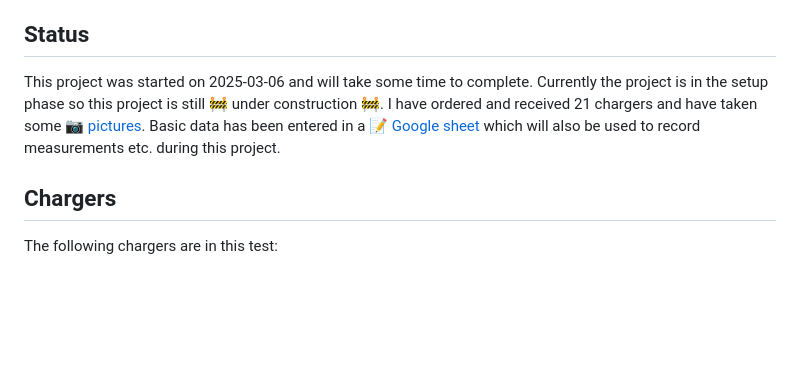
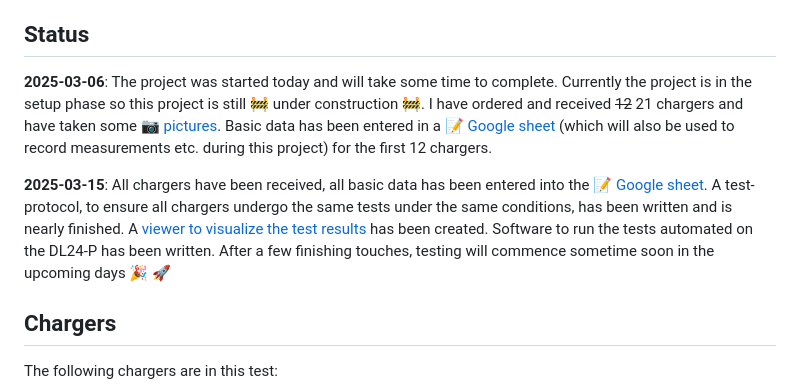
Before and after one commit to RobThree/ProjectCharger, a Markdown page: README.md, the part around the change. GitHub-like rendering; blank space fills up the shorter version.

```diff
--- a/README.md
+++ b/README.md
@@ -10,7 +10,9 @@ I ordered 21 (ultra) cheap USB chargers from AliExpress and will test them to se
 
 ## Status
 
-This project was started on 2025-03-06 and will take some time to complete. Currently the project is in the setup phase so this project is still 🚧 under construction 🚧. I have ordered and received 21 chargers and have taken some 📷 [pictures](https://github.com/RobThree/ProjectCharger/tree/main/images). Basic data has been entered in a 📝 [Google sheet](https://docs.google.com/spreadsheets/d/1MLatioRcDbH1atz-dB_jMyGtM_djYzLRvWk6to6tpT4/edit?usp=sharing) which will also be used to record measurements etc. during this project.
+**2025-03-06**: The project was started today and will take some time to complete. Currently the project is in the setup phase so this project is still 🚧 under construction 🚧. I have ordered and received ~~12~~ 21 chargers and have taken some 📷 [pictures](https://github.com/RobThree/ProjectCharger/tree/main/images). Basic data has been entered in a 📝 [Google sheet](https://docs.google.com/spreadsheets/d/1MLatioRcDbH1atz-dB_jMyGtM_djYzLRvWk6to6tpT4/edit?usp=sharing) (which will also be used to record measurements etc. during this project) for the first 12 chargers.
+
+**2025-03-15**: All chargers have been received, all basic data has been entered into the 📝 [Google sheet](https://docs.google.com/spreadsheets/d/1MLatioRcDbH1atz-dB_jMyGtM_djYzLRvWk6to6tpT4/edit?usp=sharing). A test-protocol, to ensure all chargers undergo the same tests under the same conditions, has been written and is nearly finished. A [viewer to visualize the test results](/measurements/?data=example) has been created. Software to run the tests automated on the DL24-P has been written. After a few finishing touches, testing will commence sometime soon in the upcoming days 🎉 🚀
 
 ## Chargers
 
```
